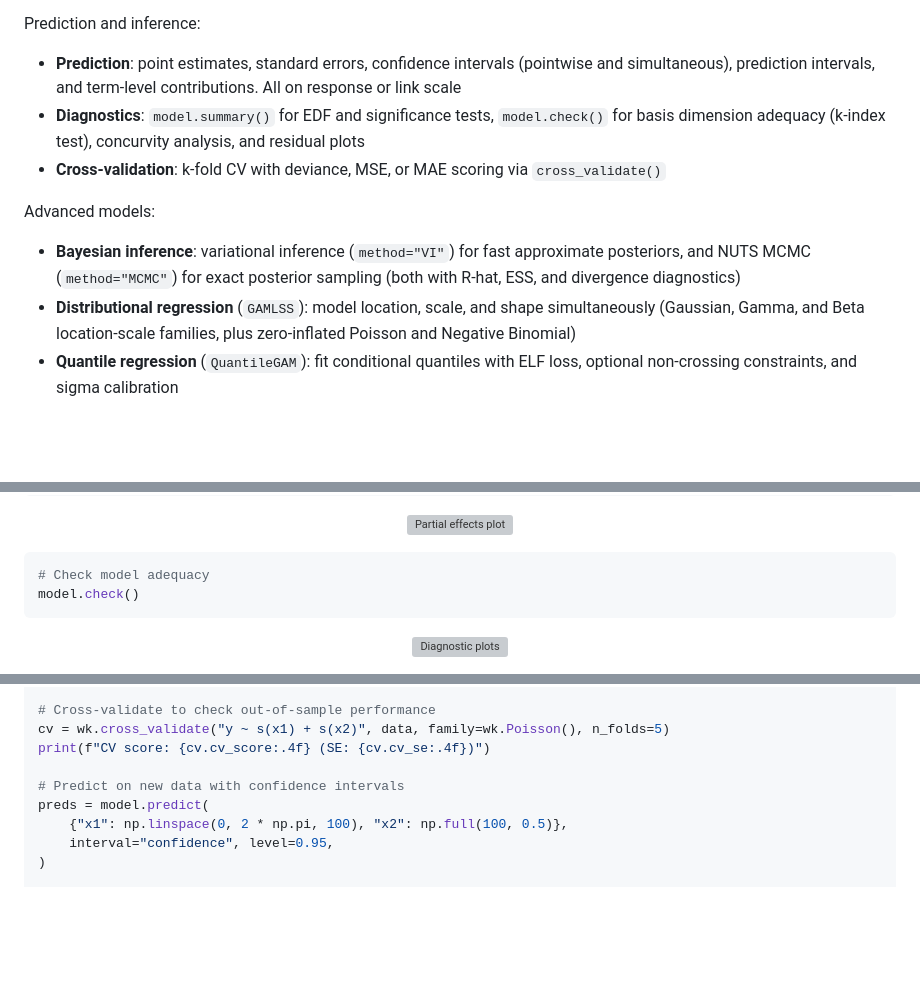
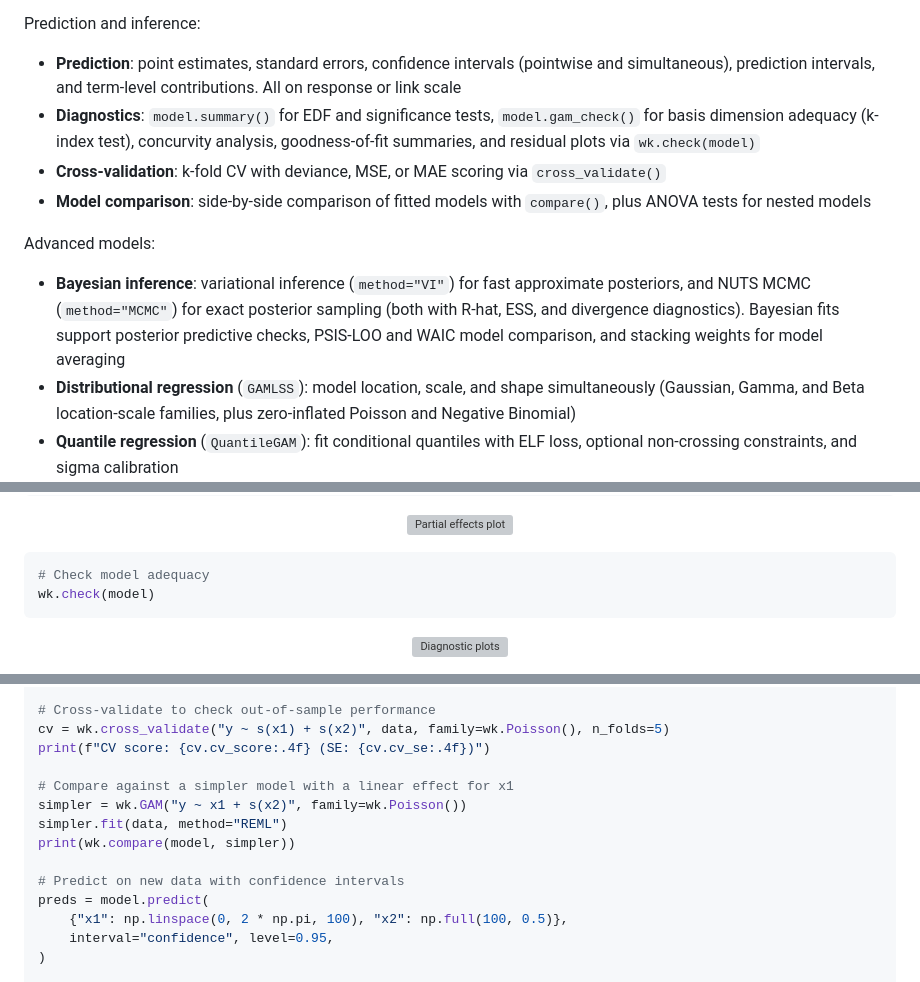
Before and after one commit to rich-iannone/whittaker, a Markdown page: README.md, 3 parts joined by grey strips. Drawn GitHub-style; blank space fills up the shorter version; grey boxes are pictures that could not be loaded.

````diff
--- a/README.md
+++ b/README.md
@@ -50,12 +50,13 @@ Core GAM fitting:
 Prediction and inference:
 
 - **Prediction**: point estimates, standard errors, confidence intervals (pointwise and simultaneous), prediction intervals, and term-level contributions. All on response or link scale
-- **Diagnostics**: `model.summary()` for EDF and significance tests, `model.check()` for basis dimension adequacy (k-index test), concurvity analysis, and residual plots
+- **Diagnostics**: `model.summary()` for EDF and significance tests, `model.gam_check()` for basis dimension adequacy (k-index test), concurvity analysis, goodness-of-fit summaries, and residual plots via `wk.check(model)`
 - **Cross-validation**: k-fold CV with deviance, MSE, or MAE scoring via `cross_validate()`
+- **Model comparison**: side-by-side comparison of fitted models with `compare()`, plus ANOVA tests for nested models
 
 Advanced models:
 
-- **Bayesian inference**: variational inference (`method="VI"`) for fast approximate posteriors, and NUTS MCMC (`method="MCMC"`) for exact posterior sampling (both with R-hat, ESS, and divergence diagnostics)
+- **Bayesian inference**: variational inference (`method="VI"`) for fast approximate posteriors, and NUTS MCMC (`method="MCMC"`) for exact posterior sampling (both with R-hat, ESS, and divergence diagnostics). Bayesian fits support posterior predictive checks, PSIS-LOO and WAIC model comparison, and stacking weights for model averaging
 - **Distributional regression** (`GAMLSS`): model location, scale, and shape simultaneously (Gaussian, Gamma, and Beta location-scale families, plus zero-inflated Poisson and Negative Binomial)
 - **Quantile regression** (`QuantileGAM`): fit conditional quantiles with ELF loss, optional non-crossing constraints, and sigma calibration
 - **Conformal prediction** (`ConformalPredictor`): distribution-free prediction intervals via split, CV+, and jackknife+ methods
@@ -100,7 +101,7 @@ preds = model.predict({"x": np.linspace(0, 2 * np.pi, 50)}, se=True)
 
 ```python
 # Check model adequacy
-model.check()
+wk.check(model)
 ```
 
 <p align="center">
@@ -136,6 +137,11 @@ model.summary()
 cv = wk.cross_validate("y ~ s(x1) + s(x2)", data, family=wk.Poisson(), n_folds=5)
 print(f"CV score: {cv.cv_score:.4f} (SE: {cv.cv_se:.4f})")
 
+# Compare against a simpler model with a linear effect for x1
+simpler = wk.GAM("y ~ x1 + s(x2)", family=wk.Poisson())
+simpler.fit(data, method="REML")
+print(wk.compare(model, simpler))
+
 # Predict on new data with confidence intervals
 preds = model.predict(
     {"x1": np.linspace(0, 2 * np.pi, 100), "x2": np.full(100, 0.5)},
````
